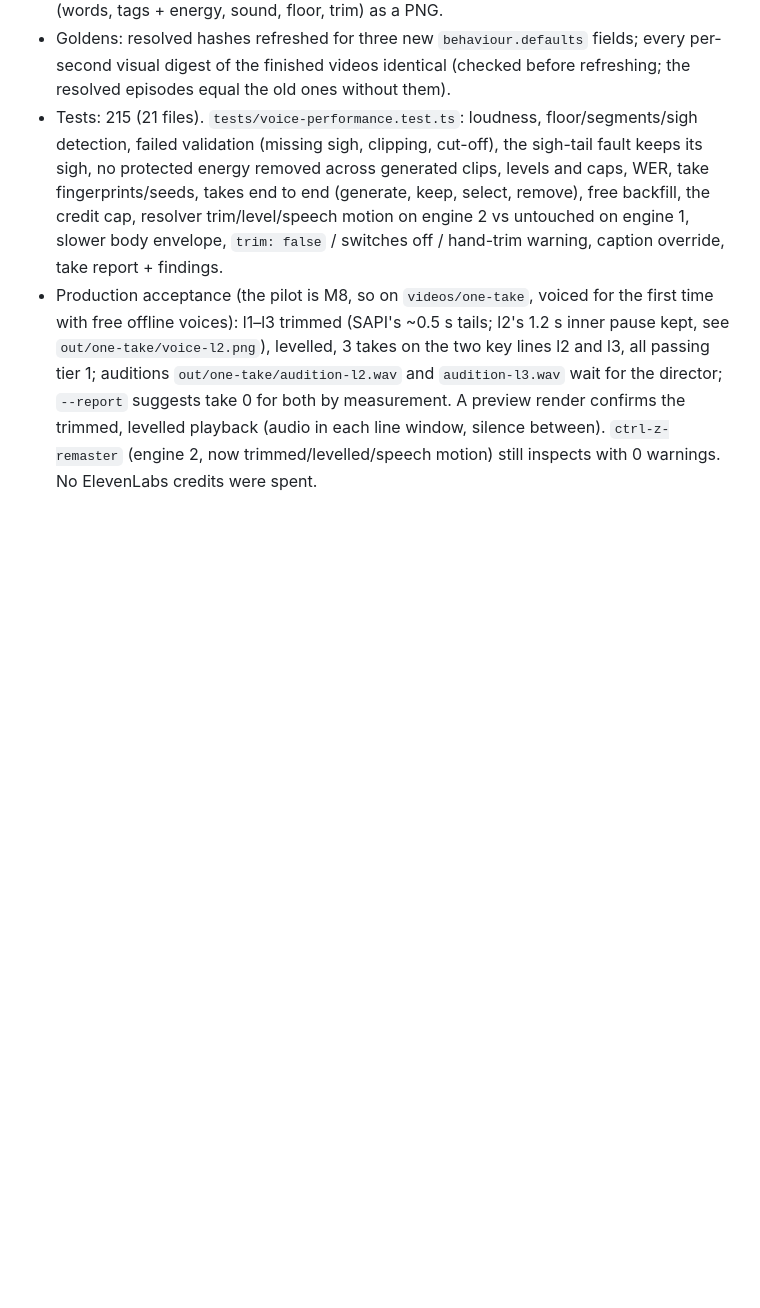
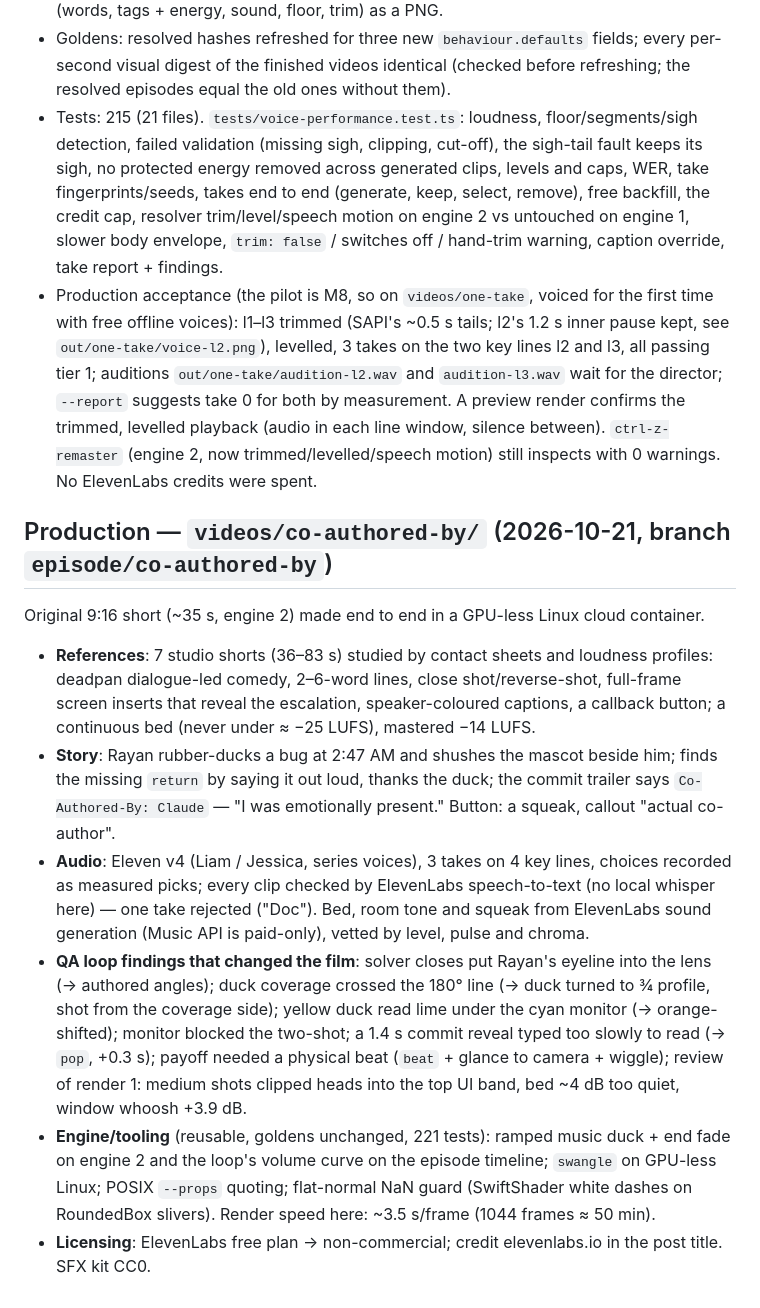
Before and after one commit to mohammed7779948484-tech/Remtion_System, a Markdown page: PROGRESS.md, the part around the change. GitHub-like rendering; blank space fills up the shorter version.

Commit message:
PROGRESS: co-authored-by production log
Co-Authored-By: Claude Opus 5.5 <noreply@anthropic.com>
Claude-Session: https://claude.ai/code/session_013wZu2BZurGzp7UuiR56P1m

```diff
--- a/PROGRESS.md
+++ b/PROGRESS.md
@@ -392,3 +392,24 @@ overrides); key-line takes = the user auditions them, the agent picks the rest b
   `audition-l3.wav` wait for the director; `--report` suggests take 0 for both by measurement. A preview render
   confirms the trimmed, levelled playback (audio in each line window, silence between). `ctrl-z-remaster` (engine 2,
   now trimmed/levelled/speech motion) still inspects with 0 warnings. No ElevenLabs credits were spent.
+
+## Production — `videos/co-authored-by/` (2026-10-21, branch `episode/co-authored-by`)
+Original 9:16 short (~35 s, engine 2) made end to end in a GPU-less Linux cloud container.
+- **References**: 7 studio shorts (36–83 s) studied by contact sheets and loudness profiles: deadpan dialogue-led
+  comedy, 2–6-word lines, close shot/reverse-shot, full-frame screen inserts that reveal the escalation,
+  speaker-coloured captions, a callback button; a continuous bed (never under ≈ −25 LUFS), mastered −14 LUFS.
+- **Story**: Rayan rubber-ducks a bug at 2:47 AM and shushes the mascot beside him; finds the missing `return` by
+  saying it out loud, thanks the duck; the commit trailer says `Co-Authored-By: Claude` — "I was emotionally present."
+  Button: a squeak, callout "actual co-author".
+- **Audio**: Eleven v4 (Liam / Jessica, series voices), 3 takes on 4 key lines, choices recorded as measured picks;
+  every clip checked by ElevenLabs speech-to-text (no local whisper here) — one take rejected ("Doc"). Bed, room tone
+  and squeak from ElevenLabs sound generation (Music API is paid-only), vetted by level, pulse and chroma.
+- **QA loop findings that changed the film**: solver closes put Rayan's eyeline into the lens (→ authored angles);
+  duck coverage crossed the 180° line (→ duck turned to ¾ profile, shot from the coverage side); yellow duck read lime
+  under the cyan monitor (→ orange-shifted); monitor blocked the two-shot; a 1.4 s commit reveal typed too slowly to
+  read (→ `pop`, +0.3 s); payoff needed a physical beat (`beat` + glance to camera + wiggle); review of render 1:
+  medium shots clipped heads into the top UI band, bed ~4 dB too quiet, window whoosh +3.9 dB.
+- **Engine/tooling** (reusable, goldens unchanged, 221 tests): ramped music duck + end fade on engine 2 and the
+  loop's volume curve on the episode timeline; `swangle` on GPU-less Linux; POSIX `--props` quoting; flat-normal NaN
+  guard (SwiftShader white dashes on RoundedBox slivers). Render speed here: ~3.5 s/frame (1044 frames ≈ 50 min).
+- **Licensing**: ElevenLabs free plan → non-commercial; credit elevenlabs.io in the post title. SFX kit CC0.
```
